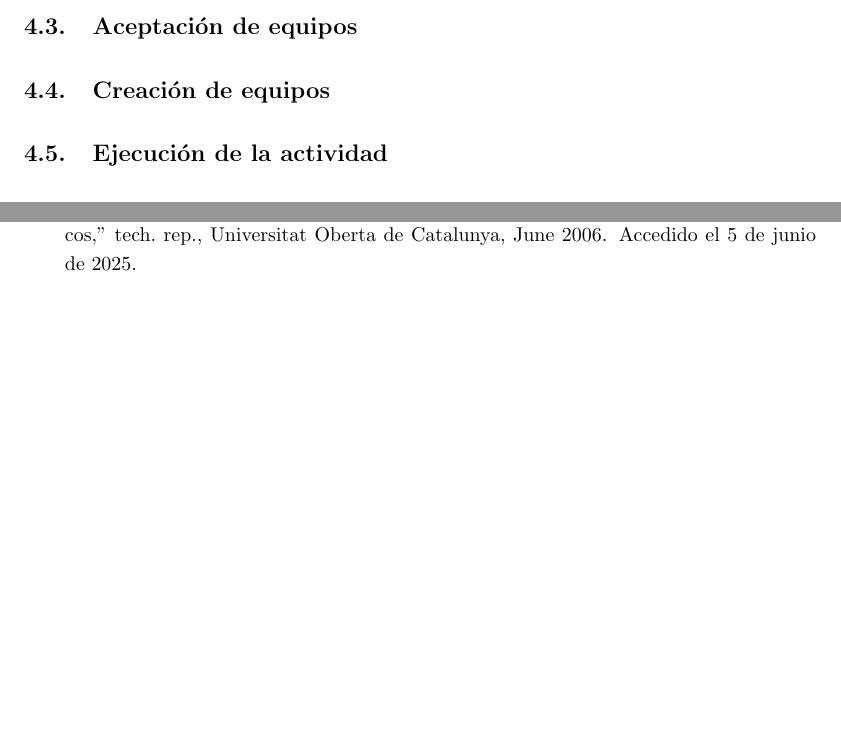
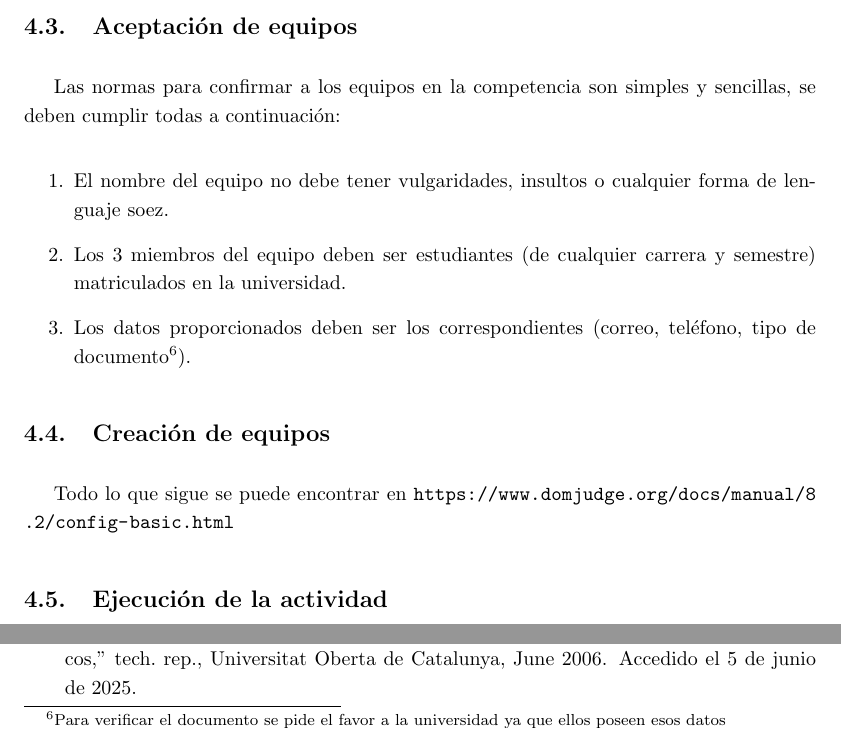
Before and after one commit to SegmentationFaultUtadeo/PropuestaMaratonUtadeo, a LaTeX document (main.tex): two parts of page 15 of 18 before the commit and two parts of page 15 of 19 after it, joined at a grey line, cut so that both start at the same text, the shorter picture padded with empty space. Compiled offline with pdfLaTeX.

Commit message:
Cosas de antes

```diff
--- a/main.tex
+++ b/main.tex
@@ -406,7 +406,20 @@ Los formularios deben estar en todo momento cuando se esté en la fase de convoc
 
 \subsection{Aceptación de equipos}
 
+Las normas para confirmar a los equipos en la competencia son simples y sencillas, se deben cumplir todas a continuación:
+
+\begin{enumerate}
+  \item El nombre del equipo no debe tener vulgaridades, insultos o cualquier forma de lenguaje soez.
+  \item Los 3 miembros del equipo deben ser estudiantes (de cualquier carrera y semestre) matriculados en la universidad.
+  \item Los datos proporcionados deben ser los correspondientes (correo, teléfono, tipo de documento\footnote{Para verificar el documento se pide el favor a la universidad ya que ellos poseen esos datos}).
+\end{enumerate}
+
+
 \subsection{Creación de equipos}
+
+Todo lo que sigue se puede encontrar en \url{https://www.domjudge.org/docs/manual/8.2/config-basic.html}
+
+
 
 \subsection{Ejecución de la actividad}
 
```
Also changed, not shown: referencias.bib (+10 -0 lines), main.tex (4 more changed lines), 1 other file.
